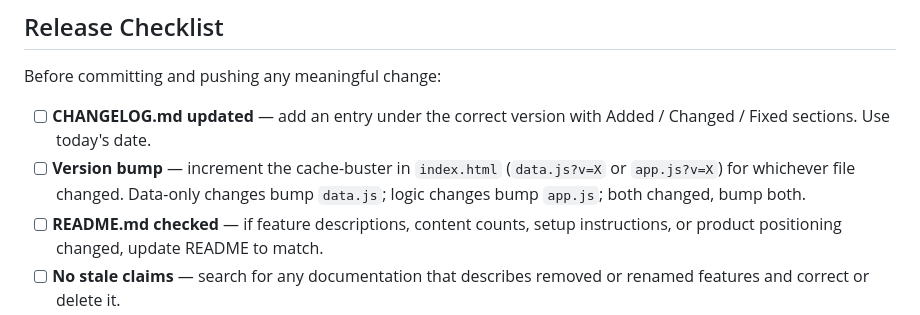
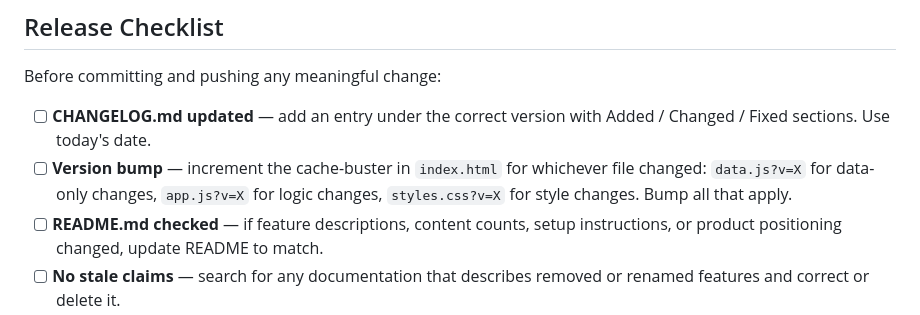
Before and after one commit to sanketjoshi2012/pm-gym, a Markdown page: CONTRIBUTING.md, the part around the change. Drawn GitHub-style.

Commit message:
docs: clarify cache-buster version bump guidance in CONTRIBUTING.md
Co-Authored-By: Claude Sonnet 4.6 <noreply@anthropic.com>

```diff
--- a/CONTRIBUTING.md
+++ b/CONTRIBUTING.md
@@ -177,7 +177,7 @@ Never present an unsourced number as a real company figure. If you can't source
 Before committing and pushing any meaningful change:
 
 - [ ] **CHANGELOG.md updated** — add an entry under the correct version with Added / Changed / Fixed sections. Use today's date.
-- [ ] **Version bump** — increment the cache-buster in `index.html` (`data.js?v=X` or `app.js?v=X`) for whichever file changed. Data-only changes bump `data.js`; logic changes bump `app.js`; both changed, bump both.
+- [ ] **Version bump** — increment the cache-buster in `index.html` for whichever file changed: `data.js?v=X` for data-only changes, `app.js?v=X` for logic changes, `styles.css?v=X` for style changes. Bump all that apply.
 - [ ] **README.md checked** — if feature descriptions, content counts, setup instructions, or product positioning changed, update README to match.
 - [ ] **No stale claims** — search for any documentation that describes removed or renamed features and correct or delete it.
 - [ ] **Tests pass** — run `node tests/quiz-validation.js` after any change to `js/data.js`. Run `node tests/logic-tests.js` after any change to `js/app.js`. All checks must pass before pushing.
```
